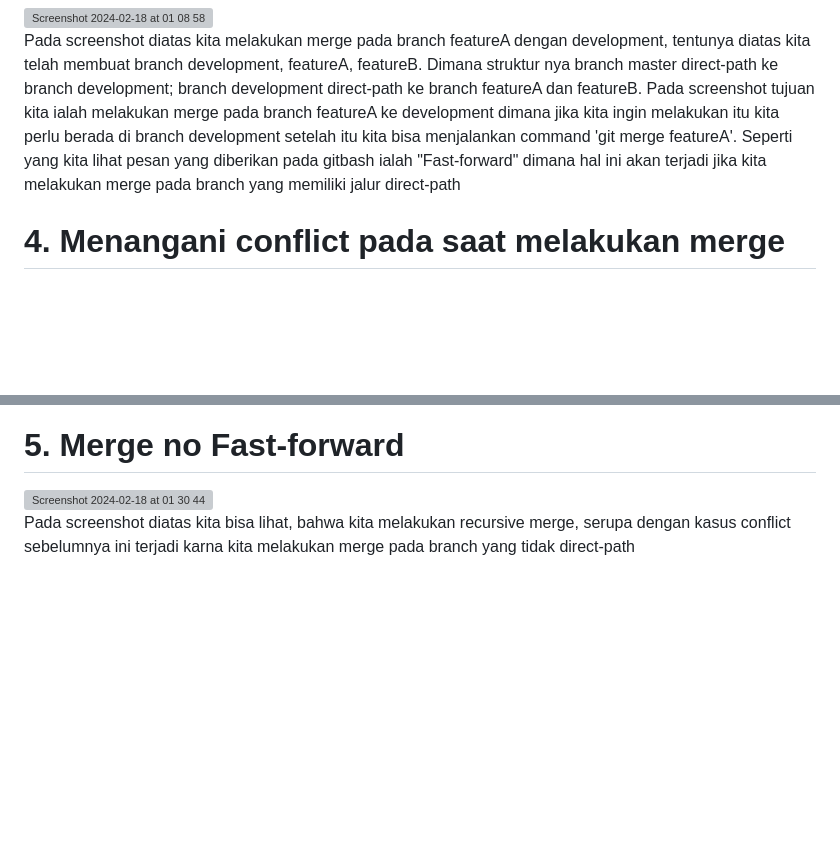
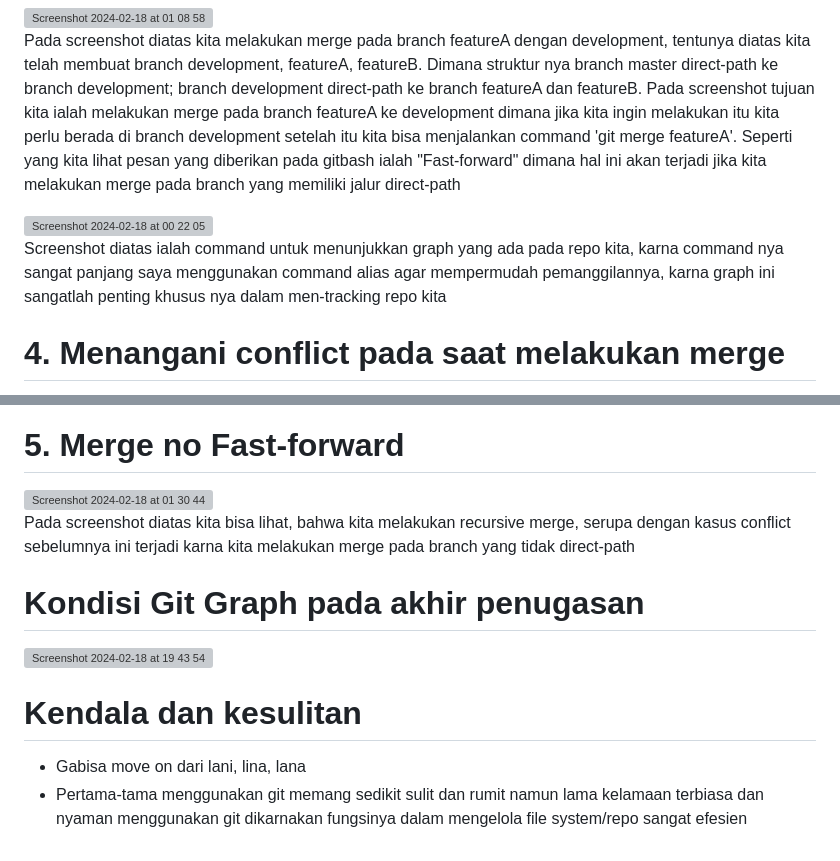
Before and after one commit to SchoolBoyJoJo/ajk-jojo-penugasan1, a Markdown page: level-1.md, 2 parts joined by grey strips. GitHub-like rendering; blank space fills up the shorter version; grey boxes are pictures that could not be loaded.

```diff
--- a/level-1.md
+++ b/level-1.md
@@ -67,6 +67,10 @@ Jika ingin membandingkan perbedaan file yang berada di staging area dan repo mak
 
 Pada screenshot diatas kita melakukan merge pada branch featureA dengan development, tentunya diatas kita telah membuat branch development, featureA, featureB. Dimana struktur nya branch master direct-path ke branch development; branch development direct-path ke branch featureA dan featureB. Pada screenshot tujuan kita ialah melakukan merge pada branch featureA ke development dimana jika kita ingin melakukan itu kita perlu berada di branch development setelah itu kita bisa menjalankan command 'git merge featureA'. Seperti yang kita lihat pesan yang diberikan pada gitbash ialah "Fast-forward" dimana hal ini akan terjadi jika kita melakukan merge pada branch yang memiliki jalur direct-path
 
+<img width="1125" alt="Screenshot 2024-02-18 at 00 22 05" src="https://github.com/arsitektur-jaringan-komputer/modul-git/assets/142652941/71a56bf2-bf12-4366-a89e-b71b57e74f7b">
+
+Screenshot diatas ialah command untuk menunjukkan graph yang ada pada repo kita, karna command nya sangat panjang saya menggunakan command alias agar mempermudah pemanggilannya, karna graph ini sangatlah penting khusus nya dalam men-tracking repo kita
+
 # 4. Menangani conflict pada saat melakukan merge
 
 <img width="1440" alt="Screenshot 2024-02-18 at 01 12 54" src="https://github.com/arsitektur-jaringan-komputer/modul-git/assets/142652941/ee5a808f-90ee-4857-84ac-02ab7ab85e82">
@@ -82,3 +86,11 @@ Pada graph itu dapat kita lihat, pada commit id ed5783 kita telah melakukan merg
 <img width="1139" alt="Screenshot 2024-02-18 at 01 30 44" src="https://github.com/arsitektur-jaringan-komputer/modul-git/assets/142652941/ec3610c3-d53b-4b46-89bf-472c57fda387">
 
 Pada screenshot diatas kita bisa lihat, bahwa kita melakukan recursive merge, serupa dengan kasus conflict sebelumnya ini terjadi karna kita melakukan merge pada branch yang tidak direct-path
+
+# Kondisi Git Graph pada akhir penugasan
+
+<img width="1120" alt="Screenshot 2024-02-18 at 19 43 54" src="https://github.com/arsitektur-jaringan-komputer/modul-git/assets/142652941/731dea74-af48-482d-a747-324e99f31629">
+
+# Kendala dan kesulitan
+- Gabisa move on dari lani, lina, lana
+- Pertama-tama menggunakan git memang sedikit sulit dan rumit namun lama kelamaan terbiasa dan nyaman menggunakan git dikarnakan fungsinya dalam mengelola file system/repo sangat efesien
```
